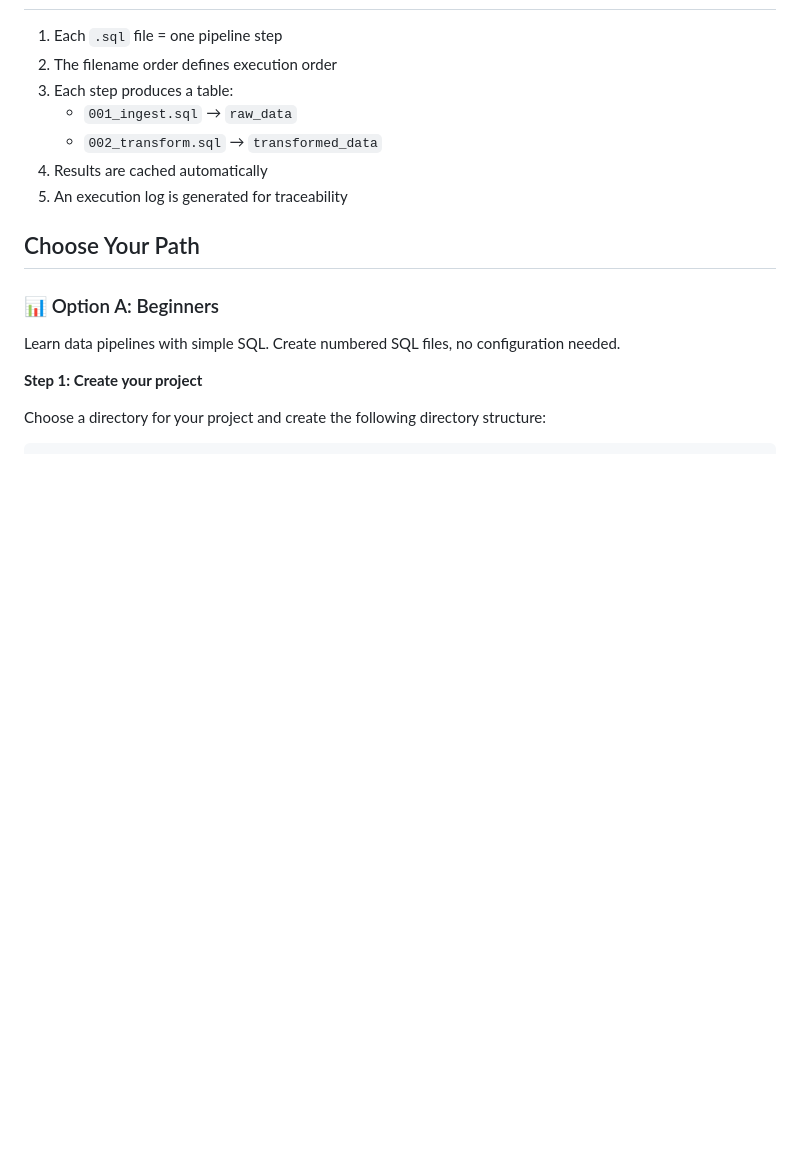
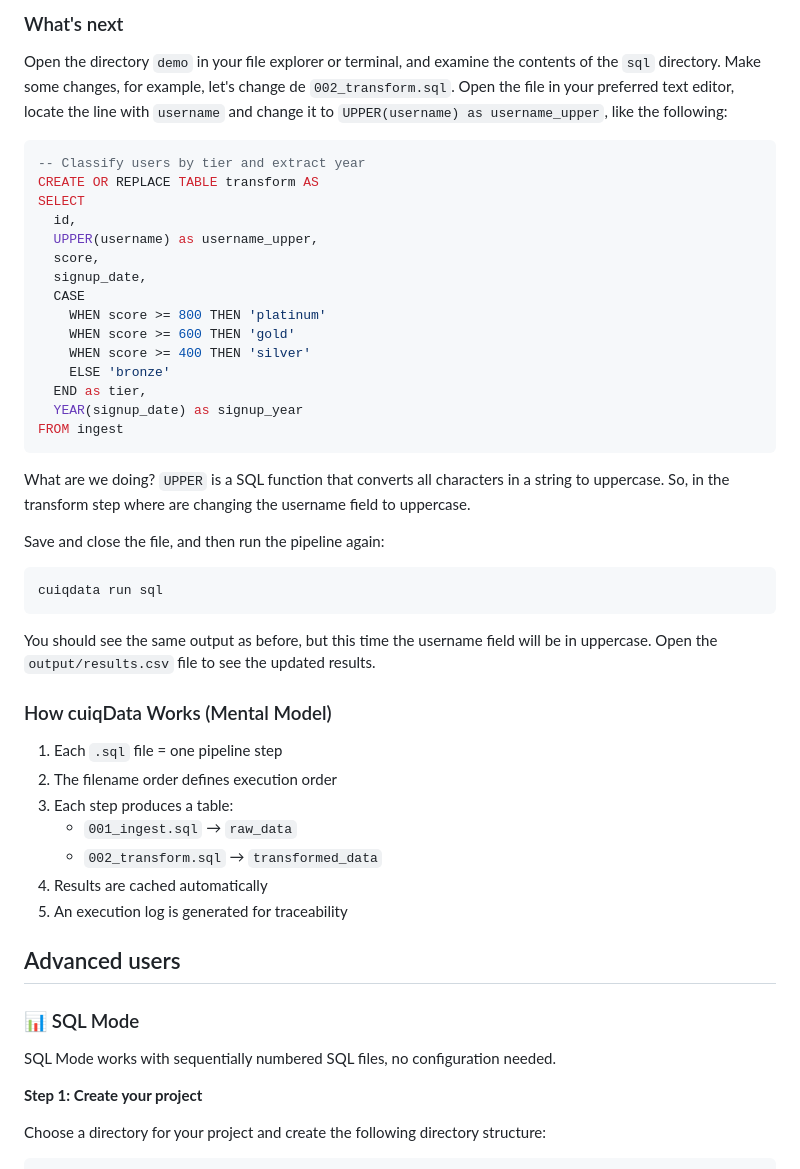
Before and after one commit to cuiqanalytics/cuiqdata, a Markdown page: README.md, the part around the change printed below. Drawn GitHub-style; blank space fills up the shorter version.

````diff
--- a/README.md
+++ b/README.md
@@ -54,3 +91,36 @@ cuiqdata run sql
+### What's next
+
+Open the directory `demo` in your file explorer or terminal, and examine the contents of the `sql` directory. Make some changes, for example, let's change de `002_transform.sql`. Open the file in your preferred text editor, locate the line with `username` and change it to `UPPER(username) as username_upper`, like the following:
+
+```sql
+-- Classify users by tier and extract year
+CREATE OR REPLACE TABLE transform AS
+SELECT
+  id,
+  UPPER(username) as username_upper,
+  score,
+  signup_date,
+  CASE
+    WHEN score >= 800 THEN 'platinum'
+    WHEN score >= 600 THEN 'gold'
+    WHEN score >= 400 THEN 'silver'
+    ELSE 'bronze'
+  END as tier,
+  YEAR(signup_date) as signup_year
+FROM ingest
+```
+
+What are we doing? `UPPER` is a SQL function that converts all characters in a string to uppercase. So, in the transform step where are changing the username field to uppercase.
+
+Save and close the file, and then run the pipeline again:
+
+```
+cuiqdata run sql
+```
+
+You should see the same output as before, but this time the username field will be in uppercase. Open the `output/results.csv` file to see the updated results.
+
+###  How cuiqData Works (Mental Model)
 
 1. Each `.sql` file = one pipeline step
 2. The filename order defines execution order
@@ -60,11 +130,11 @@ cuiqdata run sql
 4. Results are cached automatically
 5. An execution log is generated for traceability
 
-## Choose Your Path
+## Advanced users
 
-### 📊 Option A: Beginners
+### 📊 SQL Mode
 
-Learn data pipelines with simple SQL. Create numbered SQL files, no configuration needed.
+SQL Mode works with sequentially numbered SQL files, no configuration needed.
 
 **Step 1: Create your project**
 
````
Also changed, not shown: other parts of README.md (+46 -58 lines).
